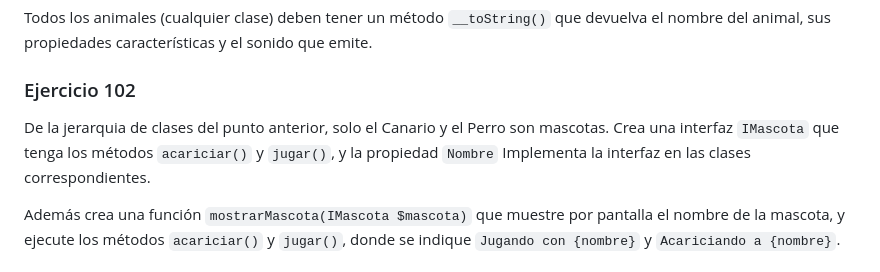
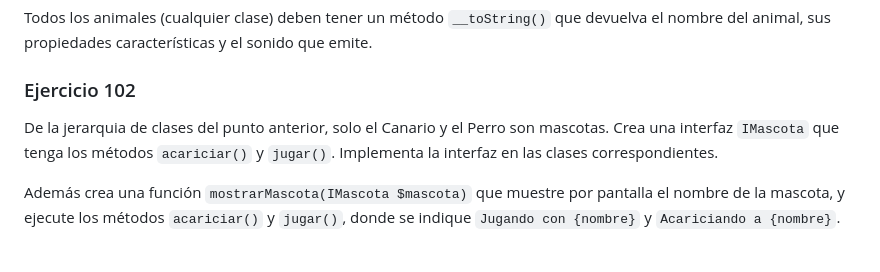
Before and after one commit to jssdocente/2425_DWES, a Markdown page: UT3/EC/03.1_POO.md, the part around the change. Rendered like a GitHub page.

```diff
--- a/UT3/EC/03.1_POO.md
+++ b/UT3/EC/03.1_POO.md
@@ -40,7 +40,7 @@ Todos los animales (cualquier clase) deben tener un método `__toString()` que d
 ### Ejercicio 102
 
 De la jerarquia de clases del punto anterior, solo el Canario y el Perro son mascotas.
-Crea una interfaz `IMascota` que tenga los métodos `acariciar()` y `jugar()`, y la propiedad `Nombre` Implementa la interfaz en las clases correspondientes.
+Crea una interfaz `IMascota` que tenga los métodos `acariciar()` y `jugar()`. Implementa la interfaz en las clases correspondientes.
 
 Además crea una función `mostrarMascota(IMascota $mascota)` que muestre por pantalla el nombre de la mascota, y ejecute los métodos `acariciar()` y `jugar()`, donde se indique `Jugando con {nombre}` y `Acariciando a {nombre}`.
 
```
